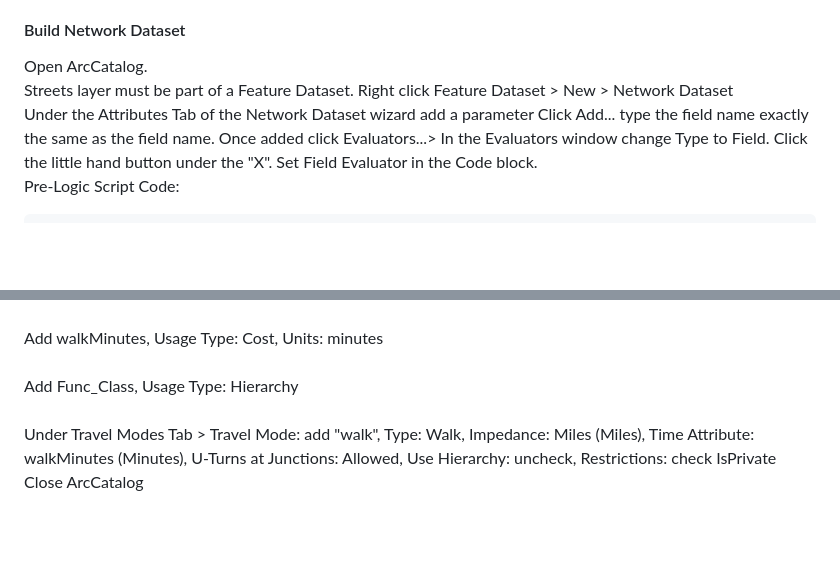
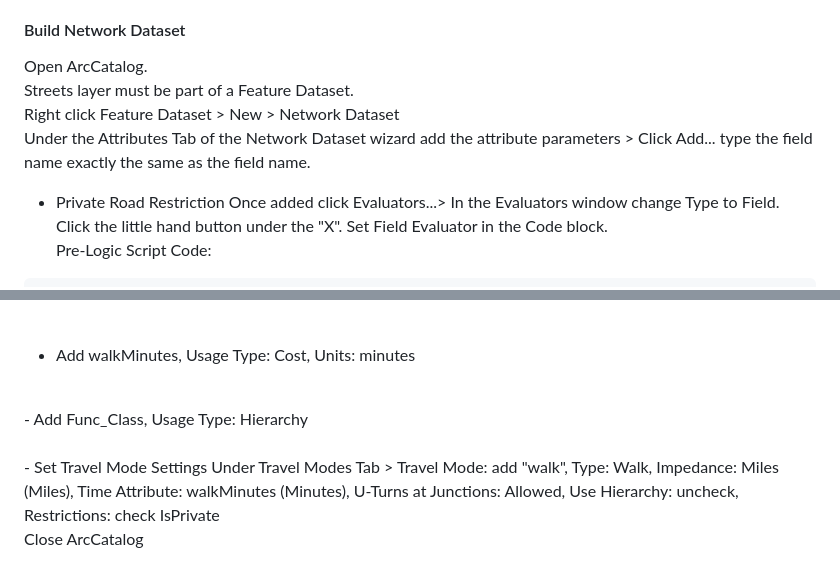
Before and after one commit to akell47/GIS, a Markdown page: NetworkAnalysis/NA.md, 2 parts joined by grey strips. GitHub-like rendering; blank space fills up the shorter version.

Commit message:
pic fix

````diff
--- a/NetworkAnalysis/NA.md
+++ b/NetworkAnalysis/NA.md
@@ -41,8 +41,11 @@ Close ArcMap<br>
 
 #### Build Network Dataset
 Open ArcCatalog.<br>
-Streets layer must be part of a Feature Dataset. Right click Feature Dataset > New > Network Dataset <br>
-Under the Attributes Tab of the Network Dataset wizard add a parameter Click Add... type the field name exactly the same as the field name. Once added click Evaluators...> In the Evaluators window change Type to Field. Click the little hand button under the "X".  Set Field Evaluator in the Code block.<br>
+Streets layer must be part of a Feature Dataset. <br>
+Right click Feature Dataset > New > Network Dataset <br>
+Under the Attributes Tab of the Network Dataset wizard add the attribute parameters > Click Add... type the field name exactly the same as the field name. <br>
+- Private Road Restriction
+Once added click Evaluators...> In the Evaluators window change Type to Field. Click the little hand button under the "X".  Set Field Evaluator in the Code block.<br>
 Pre-Logic Script Code:
 ```
 def AvoidPrivate(field):
@@ -56,10 +59,11 @@ Call the function in the box Value = `AvoidPrivate(!IsPrivate!)`<br><br>
 <img src="https://github.com/akell47/GIS/blob/master/NetworkAnalysis/images/AvoidPrivate.JPG"
 width="700" height="430"/><br>
 <br>
-Add walkMinutes, Usage Type: Cost, Units: minutes<br>
+- Add walkMinutes, Usage Type: Cost, Units: minutes<br>
 <br>
-Add Func_Class, Usage Type: Hierarchy <br>
+- Add Func_Class, Usage Type: Hierarchy <br>
 <br>
+- Set Travel Mode Settings
 Under Travel Modes Tab > Travel Mode: add "walk", Type: Walk, Impedance: Miles (Miles), Time Attribute: walkMinutes (Minutes), U-Turns at Junctions: Allowed, Use Hierarchy: uncheck, Restrictions: check IsPrivate <br>
 Close ArcCatalog <br>
 
````
Also changed, not shown: other parts of NetworkAnalysis/NA.md (+2 -2 lines), NetworkAnalysis/images/AnalysisSettings.JPG (renamed from NetworkAnalysis/images/Analysis Settings.JPG).
